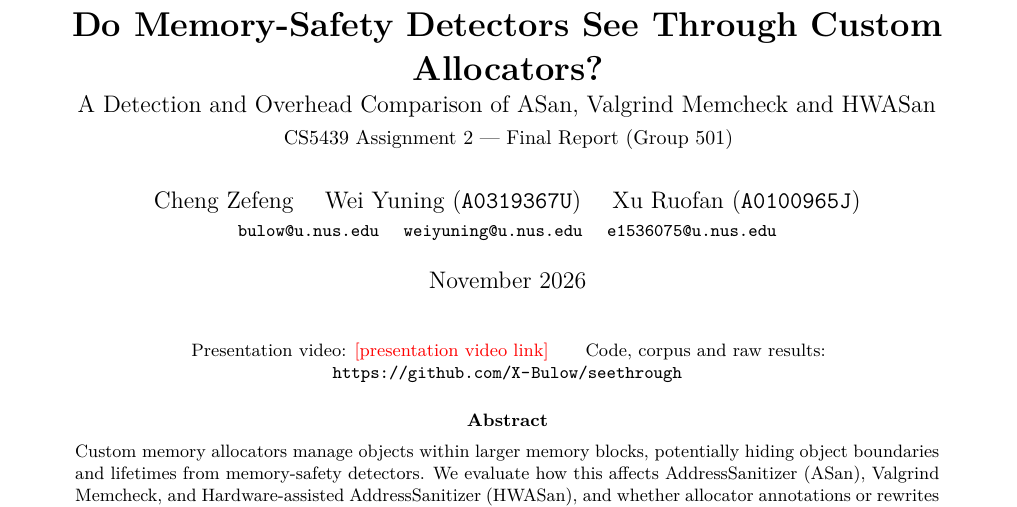
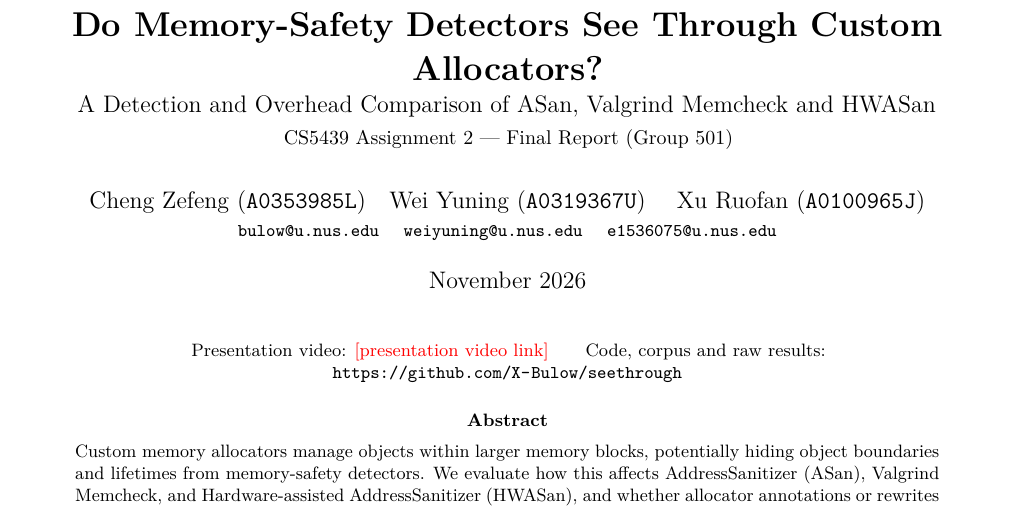
Before and after one commit to X-Bulow/seethrough, a LaTeX paper (report/src/main.tex): part of page 1 of 15, cut so that both start at the same text. Compiled offline with pdfLaTeX.

Commit message:
Update main.tex

```diff
--- a/report/src/main.tex
+++ b/report/src/main.tex
@@ -60,7 +60,7 @@ numbers=left, numberstyle=\tiny\color{black!50}, numbersep=6pt, xleftmargin=1.6e
 \title{\textbf{Do Memory-Safety Detectors See Through Custom Allocators?}\\[2pt]
 \large A Detection and Overhead Comparison of ASan, Valgrind Memcheck and HWASan\\[4pt]
 \normalsize CS5439 Assignment 2 --- Final Report (Group \groupnumber)}
-\author{Cheng Zefeng \quad Wei Yuning (\texttt{A0319367U}) \quad Xu Ruofan (\texttt{A0100965J})\\
+\author{Cheng Zefeng (\texttt{A0353985L})\quad Wei Yuning (\texttt{A0319367U}) \quad Xu Ruofan (\texttt{A0100965J})\\
 \small\texttt{bulow@u.nus.edu} \quad \texttt{weiyuning@u.nus.edu} \quad \texttt{e1536075@u.nus.edu}}
 \date{November 2026}
 
```
